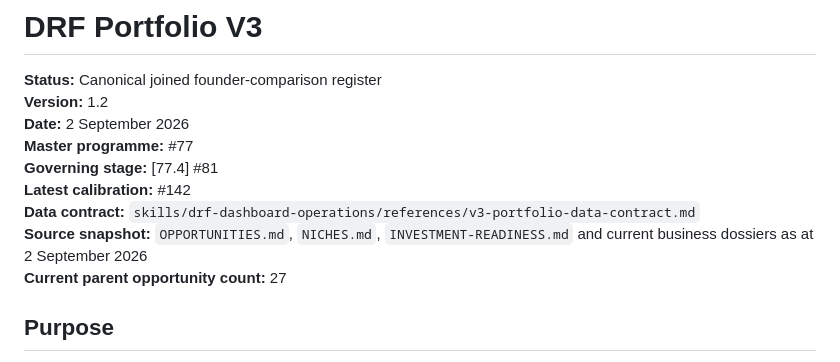
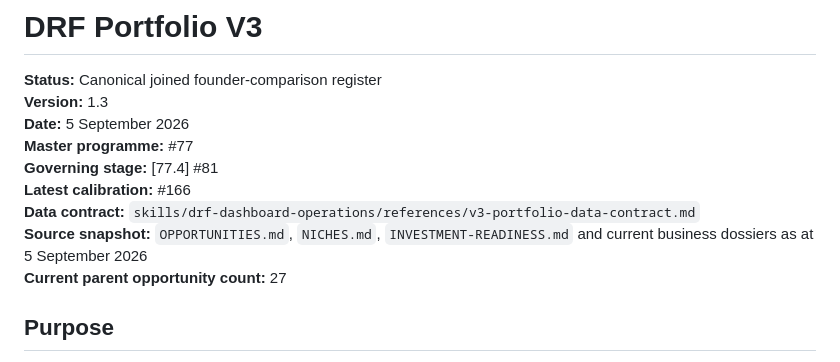
Before and after one commit to david-aicoach/drf, a Markdown page: businesses/PORTFOLIO-V3.md, the part around one of its changes. Drawn GitHub-style.

Commit message:
Reconcile 5 Sep DRF portfolio V3

```diff
--- a/businesses/PORTFOLIO-V3.md
+++ b/businesses/PORTFOLIO-V3.md
@@ -1,13 +1,13 @@
 # DRF Portfolio V3
 
 **Status:** Canonical joined founder-comparison register
-**Version:** 1.2
-**Date:** 2 September 2026
+**Version:** 1.3
+**Date:** 5 September 2026
 **Master programme:** #77
 **Governing stage:** [77.4] #81
-**Latest calibration:** #142
+**Latest calibration:** #166
 **Data contract:** `skills/drf-dashboard-operations/references/v3-portfolio-data-contract.md`
-**Source snapshot:** `OPPORTUNITIES.md`, `NICHES.md`, `INVESTMENT-READINESS.md` and current business dossiers as at 2 September 2026
+**Source snapshot:** `OPPORTUNITIES.md`, `NICHES.md`, `INVESTMENT-READINESS.md` and current business dossiers as at 5 September 2026
 **Current parent opportunity count:** 27
 
 ## Purpose
```
Also changed, not shown: other parts of businesses/PORTFOLIO-V3.md (+2 -2 lines).
